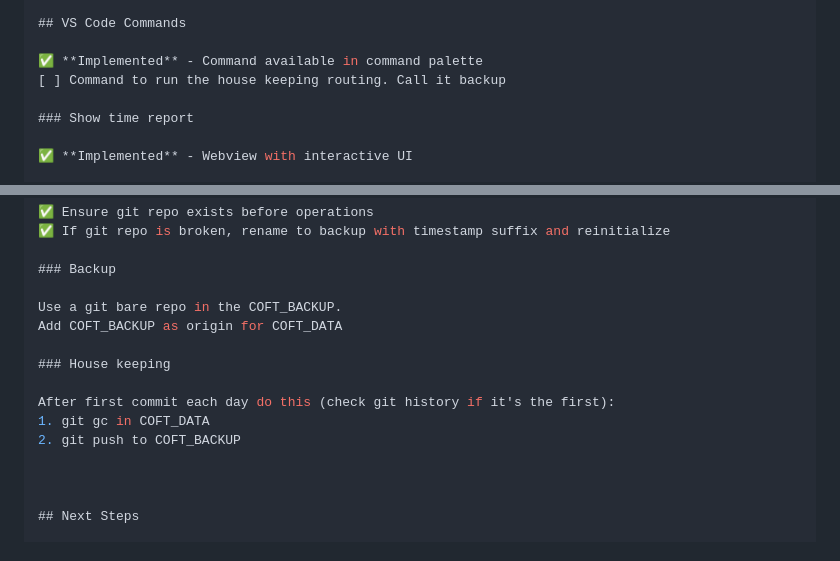
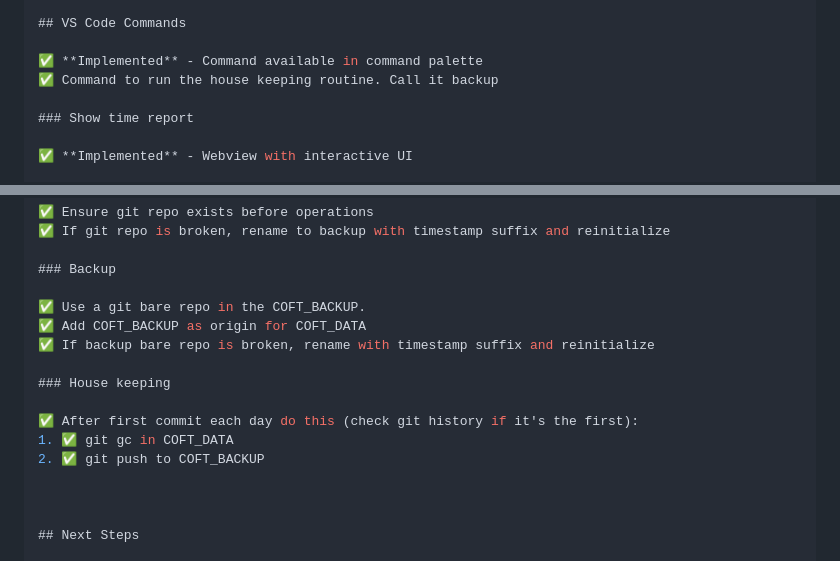
Before and after one commit to careri/CoftSmartTime, a Markdown page: PLAN.md, 2 parts joined by grey strips. Drawn GitHub-style.

Commit message:
Updated the plan

```diff
--- a/PLAN.md
+++ b/PLAN.md
@@ -188,7 +188,7 @@ Configure COFT_BRANCH_TASK_URL, optional. If set it should be a url where the br
 ## VS Code Commands
 
 ✅ **Implemented** - Command available in command palette
-[ ] Command to run the house keeping routing. Call it backup
+✅ Command to run the house keeping routine. Call it backup
 
 ### Show time report
 
@@ -268,14 +268,15 @@ Group them by:
 
 ### Backup
 
-Use a git bare repo in the COFT_BACKUP.
-Add COFT_BACKUP as origin for COFT_DATA
+✅ Use a git bare repo in the COFT_BACKUP.
+✅ Add COFT_BACKUP as origin for COFT_DATA
+✅ If backup bare repo is broken, rename with timestamp suffix and reinitialize
 
 ### House keeping
 
-After first commit each day do this (check git history if it's the first):
-1. git gc in COFT_DATA
-2. git push to COFT_BACKUP
+✅ After first commit each day do this (check git history if it's the first):
+1. ✅ git gc in COFT_DATA
+2. ✅ git push to COFT_BACKUP
 
 
 
```
